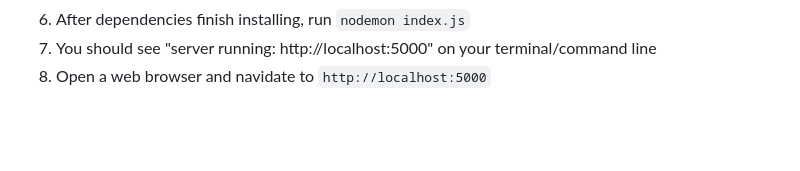
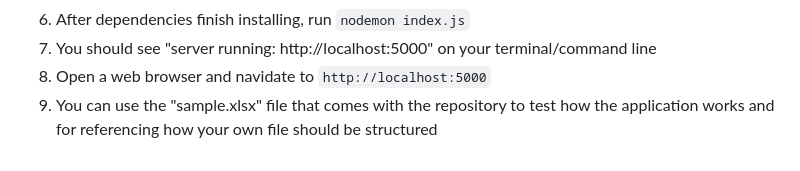
Before and after one commit to lifeoncode/financial-insights, a Markdown page: README.md, the part around the change. GitHub-like rendering; blank space fills up the shorter version.

Commit message:
additional instructions

```diff
--- a/README.md
+++ b/README.md
@@ -32,4 +32,5 @@
 <li>After dependencies finish installing, run <code>nodemon index.js</code></li>
 <li>You should see "server running: http://localhost:5000" on your terminal/command line</li>
 <li>Open a web browser and navidate to <code>http://localhost:5000</code></li>
+<li>You can use the "sample.xlsx" file that comes with the repository to test how the application works and for referencing how your own file should be structured</li>
 </ol>
```
